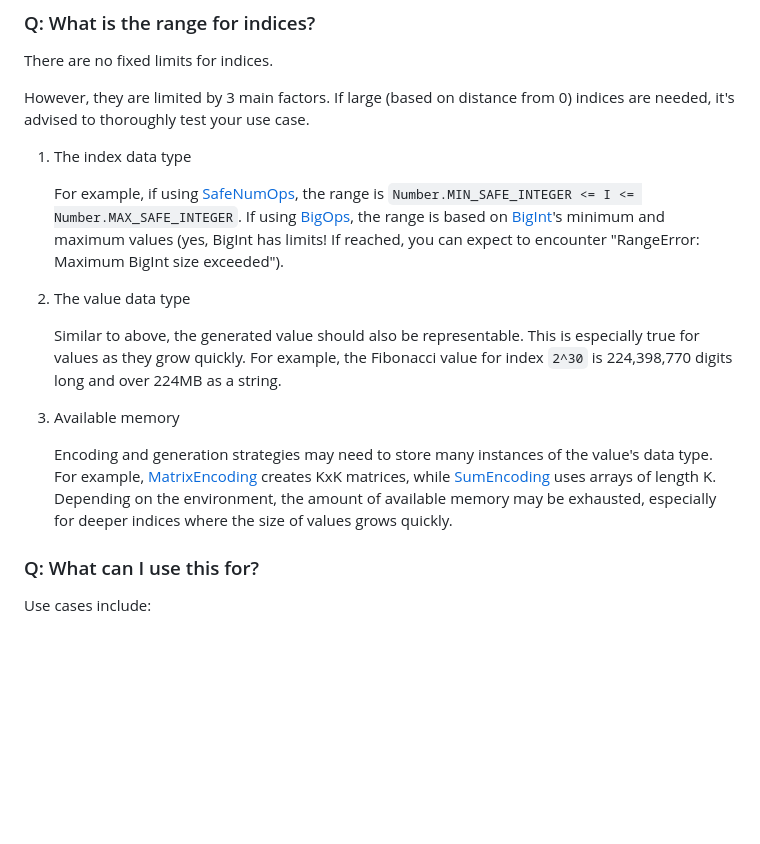
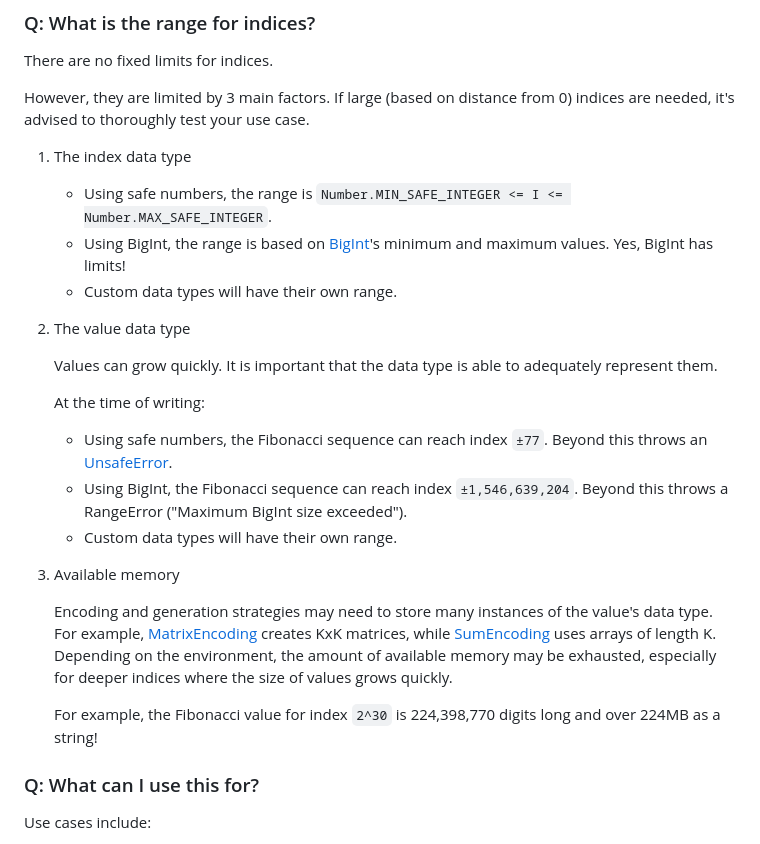
Before and after one commit to havelessbemore/nacci, a Markdown page: README.md, the part around the change. Drawn GitHub-style; blank space fills up the shorter version.

```diff
--- a/README.md
+++ b/README.md
@@ -202,15 +202,25 @@ However, they are limited by 3 main factors. If large (based on distance from 0)
 
 1. The index data type
 
-   For example, if using [SafeNumOps](./src/ops/safeNumOps.ts), the range is `Number.MIN_SAFE_INTEGER <= I <= Number.MAX_SAFE_INTEGER`. If using [BigOps](./src/ops/bigOps.ts), the range is based on [BigInt](https://developer.mozilla.org/en-US/docs/Web/JavaScript/Reference/Global_Objects/BigInt)'s minimum and maximum values (yes, BigInt has limits! If reached, you can expect to encounter "RangeError: Maximum BigInt size exceeded").
+   - Using safe numbers, the range is `Number.MIN_SAFE_INTEGER <= I <= Number.MAX_SAFE_INTEGER`.
+   - Using BigInt, the range is based on [BigInt](https://developer.mozilla.org/en-US/docs/Web/JavaScript/Reference/Global_Objects/BigInt)'s minimum and maximum values. Yes, BigInt has limits!
+   - Custom data types will have their own range.
 
 1. The value data type
 
-   Similar to above, the generated value should also be representable. This is especially true for values as they grow quickly. For example, the Fibonacci value for index `2^30` is 224,398,770 digits long and over 224MB as a string.
+   Values can grow quickly. It is important that the data type is able to adequately represent them.
+
+   At the time of writing:
+
+   - Using safe numbers, the Fibonacci sequence can reach index `±77`. Beyond this throws an [UnsafeError](./src/error/unsafeError.ts).
+   - Using BigInt, the Fibonacci sequence can reach index `±1,546,639,204`. Beyond this throws a RangeError ("Maximum BigInt size exceeded").
+   - Custom data types will have their own range.
 
 1. Available memory
 
    Encoding and generation strategies may need to store many instances of the value's data type. For example, [MatrixEncoding](./src/kbonacci/encoding/matrix/matrixEncoding.ts) creates KxK matrices, while [SumEncoding](./src/kbonacci/encoding/sum/sumEncoding.ts) uses arrays of length K. Depending on the environment, the amount of available memory may be exhausted, especially for deeper indices where the size of values grows quickly.
+
+   For example, the Fibonacci value for index `2^30` is 224,398,770 digits long and over 224MB as a string!
 
 ### Q: What can I use this for?
 
```
